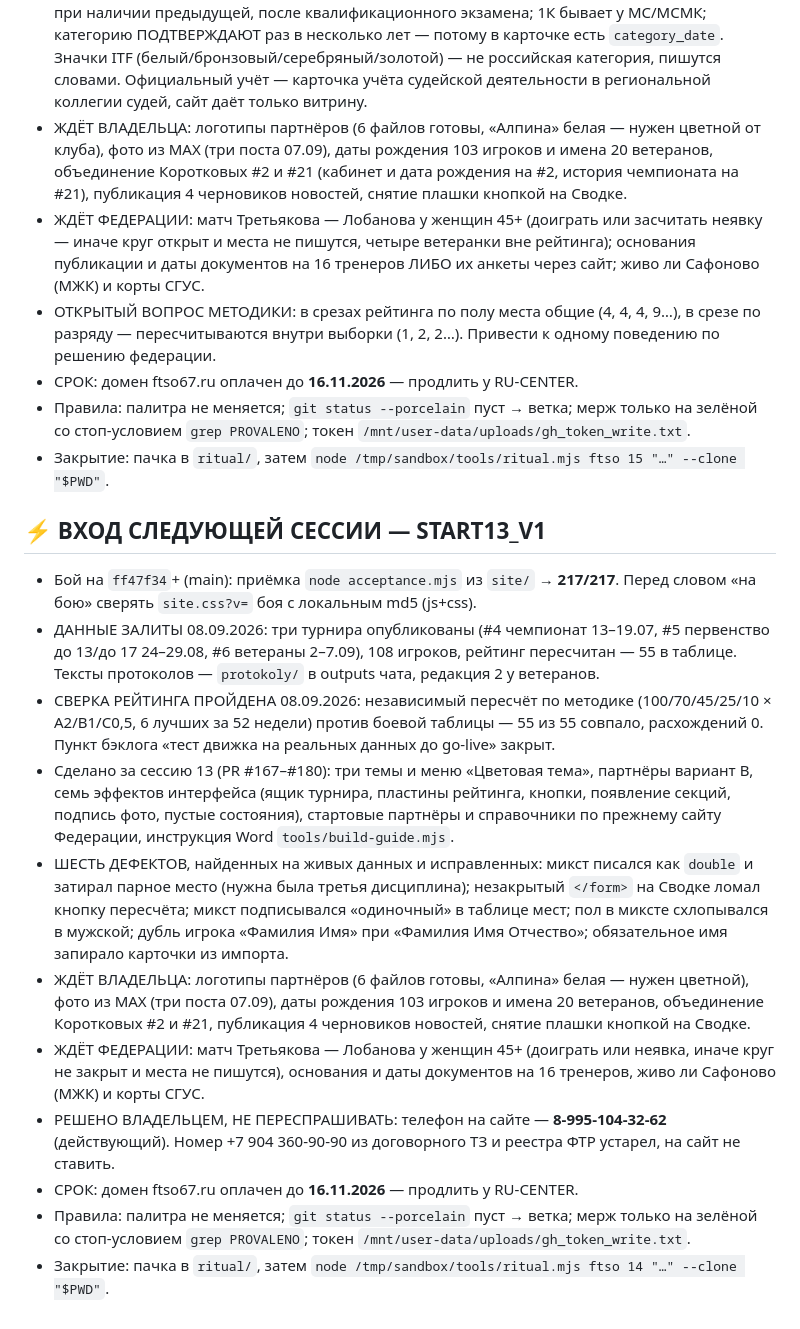
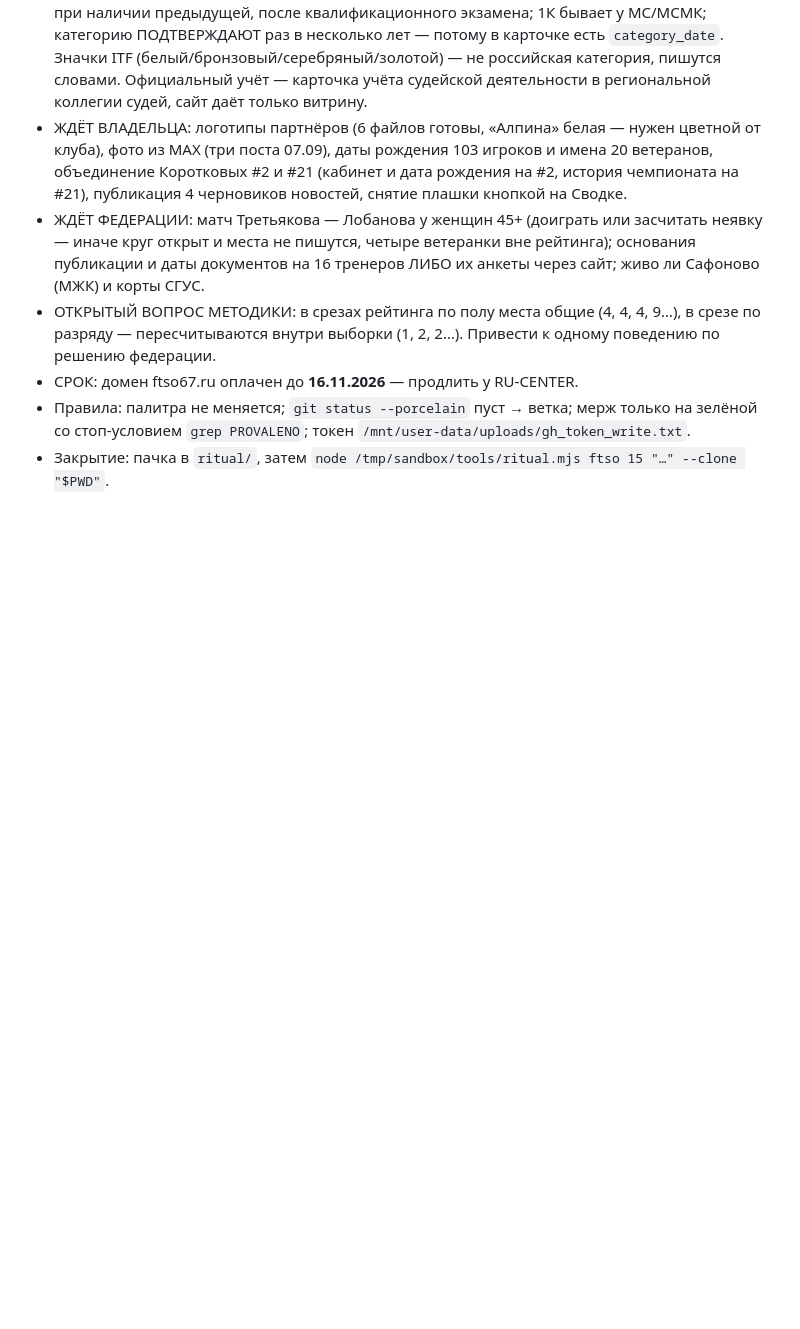
Before and after one commit to oktigra/ftso, a Markdown page: NEXT_CHAT_START.md, the part around one of its changes. Drawn GitHub-style; blank space fills up the shorter version.

```diff
--- a/NEXT_CHAT_START.md
+++ b/NEXT_CHAT_START.md
@@ -65,17 +84,3 @@ node OPEN.mjs            # клон, legal.mjs, бой снаружи; --accept
 - СРОК: домен ftso67.ru оплачен до **16.11.2026** — продлить у RU-CENTER.
 - Правила: палитра не меняется; `git status --porcelain` пуст → ветка; мерж только на зелёной со стоп-условием `grep PROVALENO`; токен `/mnt/user-data/uploads/gh_token_write.txt`.
 - Закрытие: пачка в `ritual/`, затем `node /tmp/sandbox/tools/ritual.mjs ftso 15 "…" --clone "$PWD"`.
-
-## ⚡ ВХОД СЛЕДУЮЩЕЙ СЕССИИ — START13_V1
-
-- Бой на `ff47f34`+ (main): приёмка `node acceptance.mjs` из `site/` → **217/217**. Перед словом «на бою» сверять `site.css?v=` боя с локальным md5 (js+css).
-- ДАННЫЕ ЗАЛИТЫ 08.09.2026: три турнира опубликованы (#4 чемпионат 13–19.07, #5 первенство до 13/до 17 24–29.08, #6 ветераны 2–7.09), 108 игроков, рейтинг пересчитан — 55 в таблице. Тексты протоколов — `protokoly/` в outputs чата, редакция 2 у ветеранов.
-- СВЕРКА РЕЙТИНГА ПРОЙДЕНА 08.09.2026: независимый пересчёт по методике (100/70/45/25/10 × A2/B1/C0,5, 6 лучших за 52 недели) против боевой таблицы — 55 из 55 совпало, расхождений 0. Пункт бэклога «тест движка на реальных данных до go-live» закрыт.
-- Сделано за сессию 13 (PR #167–#180): три темы и меню «Цветовая тема», партнёры вариант B, семь эффектов интерфейса (ящик турнира, пластины рейтинга, кнопки, появление секций, подпись фото, пустые состояния), стартовые партнёры и справочники по прежнему сайту Федерации, инструкция Word `tools/build-guide.mjs`.
-- ШЕСТЬ ДЕФЕКТОВ, найденных на живых данных и исправленных: микст писался как `double` и затирал парное место (нужна была третья дисциплина); незакрытый `</form>` на Сводке ломал кнопку пересчёта; микст подписывался «одиночный» в таблице мест; пол в миксте схлопывался в мужской; дубль игрока «Фамилия Имя» при «Фамилия Имя Отчество»; обязательное имя запирало карточки из импорта.
-- ЖДЁТ ВЛАДЕЛЬЦА: логотипы партнёров (6 файлов готовы, «Алпина» белая — нужен цветной), фото из MAX (три поста 07.09), даты рождения 103 игроков и имена 20 ветеранов, объединение Коротковых #2 и #21, публикация 4 черновиков новостей, снятие плашки кнопкой на Сводке.
-- ЖДЁТ ФЕДЕРАЦИИ: матч Третьякова — Лобанова у женщин 45+ (доиграть или неявка, иначе круг не закрыт и места не пишутся), основания и даты документов на 16 тренеров, живо ли Сафоново (МЖК) и корты СГУС.
-- РЕШЕНО ВЛАДЕЛЬЦЕМ, НЕ ПЕРЕСПРАШИВАТЬ: телефон на сайте — **8-995-104-32-62** (действующий). Номер +7 904 360-90-90 из договорного ТЗ и реестра ФТР устарел, на сайт не ставить.
-- СРОК: домен ftso67.ru оплачен до **16.11.2026** — продлить у RU-CENTER.
-- Правила: палитра не меняется; `git status --porcelain` пуст → ветка; мерж только на зелёной со стоп-условием `grep PROVALENO`; токен `/mnt/user-data/uploads/gh_token_write.txt`.
-- Закрытие: пачка в `ritual/`, затем `node /tmp/sandbox/tools/ritual.mjs ftso 14 "…" --clone "$PWD"`.
```
Also changed, not shown: other parts of NEXT_CHAT_START.md (+19 -0 lines), sessions/SESSION_2026-09-09-15.md (added, +75 -0 lines).
